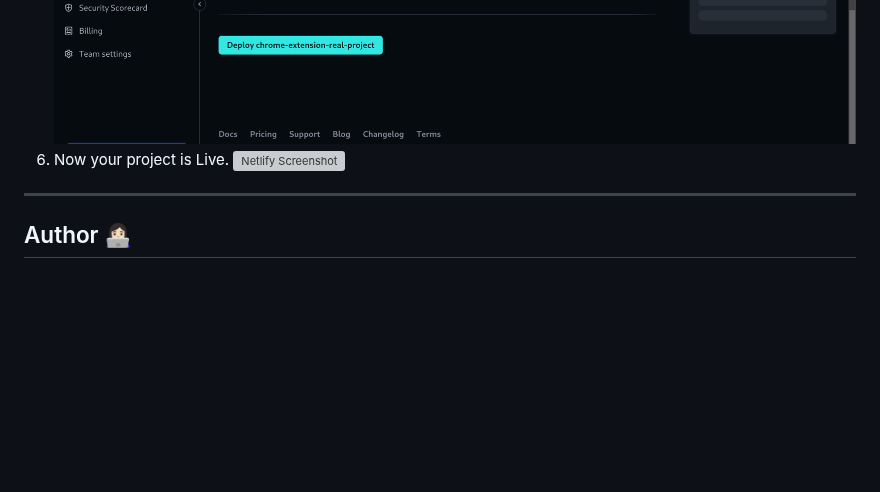
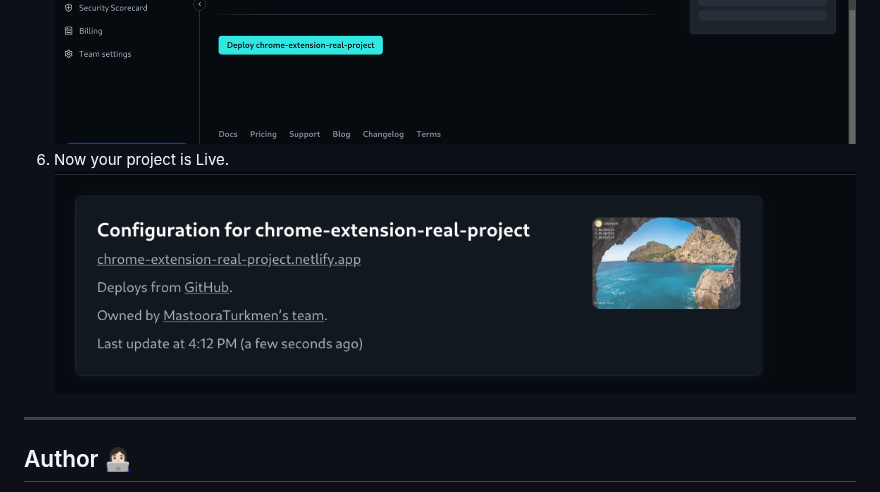
Before and after one commit to MastooraTurkmen/chrome-extension-real-project, a Markdown page: README.md, the part around the change. Drawn GitHub-style; blank space fills up the shorter version; grey boxes are pictures that could not be loaded.

Commit message:
netlify screenshot

```diff
--- a/README.md
+++ b/README.md
@@ -57,7 +57,7 @@ $ cd chrome-extension-real-project
    ![Netlify Screenshot](./netlify/netlify-2.png)
    ![Netlify Screenshot](./netlify/netlify-3.png)
 7. Now your project is Live.
-   ![Netlify Screenshot](image.png)
+   ![Netlify Screenshot](./netlify/netlify-4.png)
 
 ------
 
```
